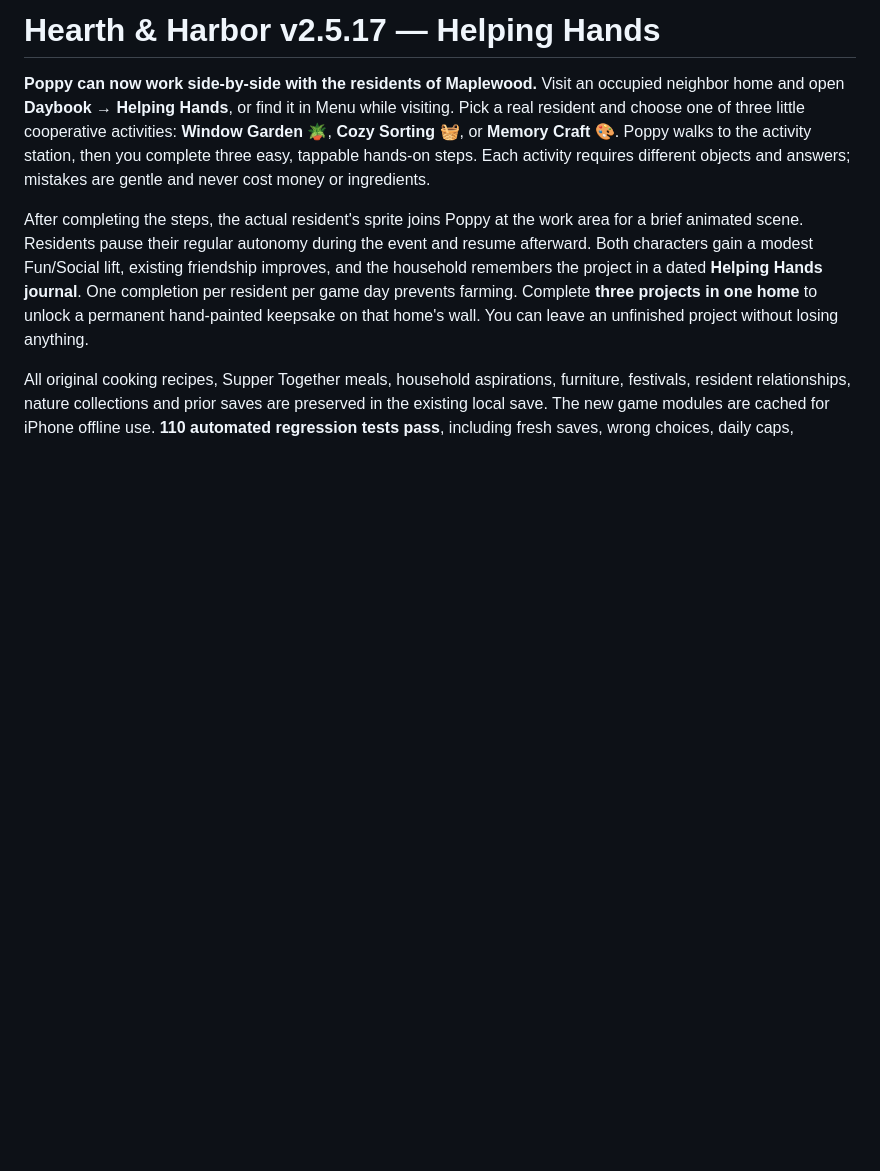
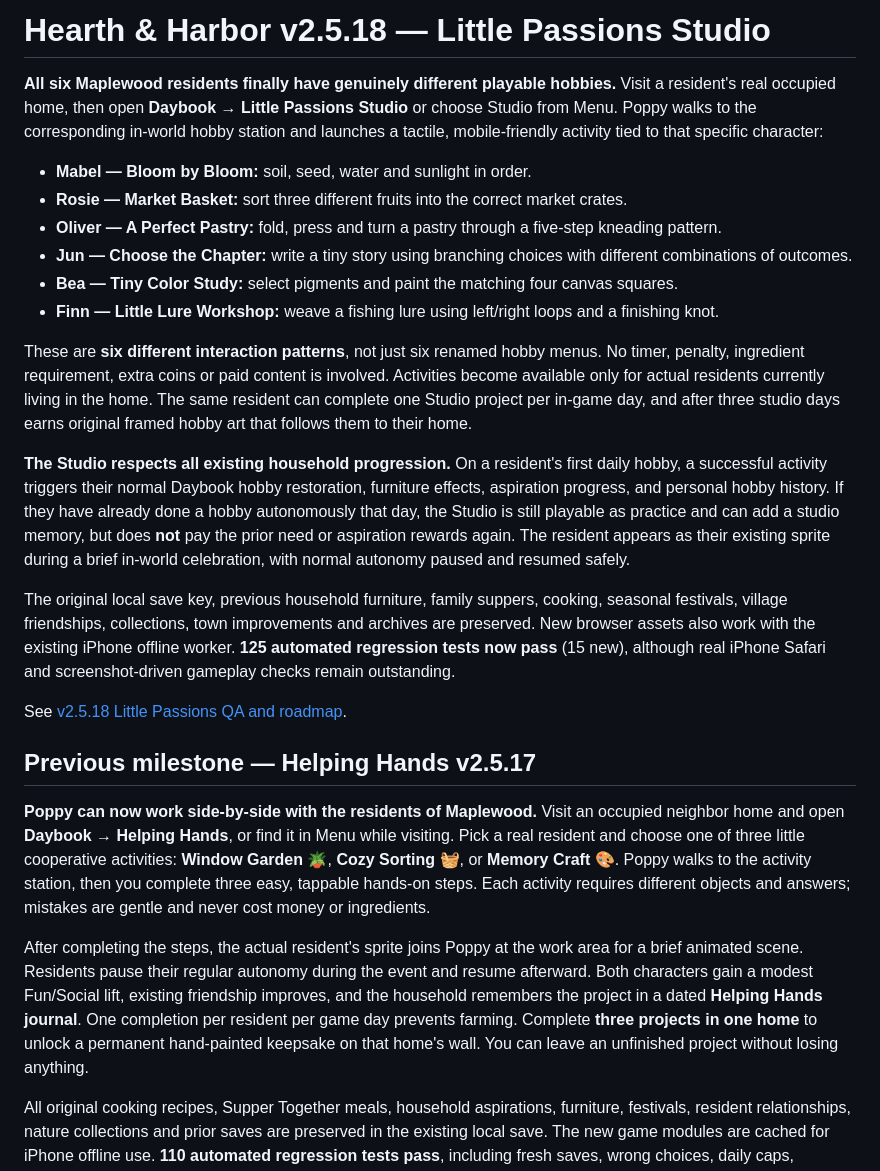
Before and after one commit to hdog960/Hearth-and-harbor, a Markdown page: README.md, the part around the change. Drawn GitHub-style; blank space fills up the shorter version.

Commit message:
Promote v2.5.18 Little Passions Studio and document six hands-on hobbies and save-safe progression

```diff
--- a/README.md
+++ b/README.md
@@ -1,4 +1,23 @@
-# Hearth & Harbor v2.5.17 — Helping Hands
+# Hearth & Harbor v2.5.18 — Little Passions Studio
+
+**All six Maplewood residents finally have genuinely different playable hobbies.** Visit a resident's real occupied home, then open **Daybook → Little Passions Studio** or choose Studio from Menu. Poppy walks to the corresponding in-world hobby station and launches a tactile, mobile-friendly activity tied to that specific character:
+
+- **Mabel — Bloom by Bloom:** soil, seed, water and sunlight in order.
+- **Rosie — Market Basket:** sort three different fruits into the correct market crates.
+- **Oliver — A Perfect Pastry:** fold, press and turn a pastry through a five-step kneading pattern.
+- **Jun — Choose the Chapter:** write a tiny story using branching choices with different combinations of outcomes.
+- **Bea — Tiny Color Study:** select pigments and paint the matching four canvas squares.
+- **Finn — Little Lure Workshop:** weave a fishing lure using left/right loops and a finishing knot.
+
+These are **six different interaction patterns**, not just six renamed hobby menus. No timer, penalty, ingredient requirement, extra coins or paid content is involved. Activities become available only for actual residents currently living in the home. The same resident can complete one Studio project per in-game day, and after three studio days earns original framed hobby art that follows them to their home.
+
+**The Studio respects all existing household progression.** On a resident's first daily hobby, a successful activity triggers their normal Daybook hobby restoration, furniture effects, aspiration progress, and personal hobby history. If they have already done a hobby autonomously that day, the Studio is still playable as practice and can add a studio memory, but does **not** pay the prior need or aspiration rewards again. The resident appears as their existing sprite during a brief in-world celebration, with normal autonomy paused and resumed safely.
+
+The original local save key, previous household furniture, family suppers, cooking, seasonal festivals, village friendships, collections, town improvements and archives are preserved. New browser assets also work with the existing iPhone offline worker. **125 automated regression tests now pass** (15 new), although real iPhone Safari and screenshot-driven gameplay checks remain outstanding.
+
+See [v2.5.18 Little Passions QA and roadmap](HOBBY_STUDIO_V2518_QA_AND_ROADMAP.md).
+
+## Previous milestone — Helping Hands v2.5.17
 
 **Poppy can now work side-by-side with the residents of Maplewood.** Visit an occupied neighbor home and open **Daybook → Helping Hands**, or find it in Menu while visiting. Pick a real resident and choose one of three little cooperative activities: **Window Garden** 🪴, **Cozy Sorting** 🧺, or **Memory Craft** 🎨. Poppy walks to the activity station, then you complete three easy, tappable hands-on steps. Each activity requires different objects and answers; mistakes are gentle and never cost money or ingredients.
 
```
